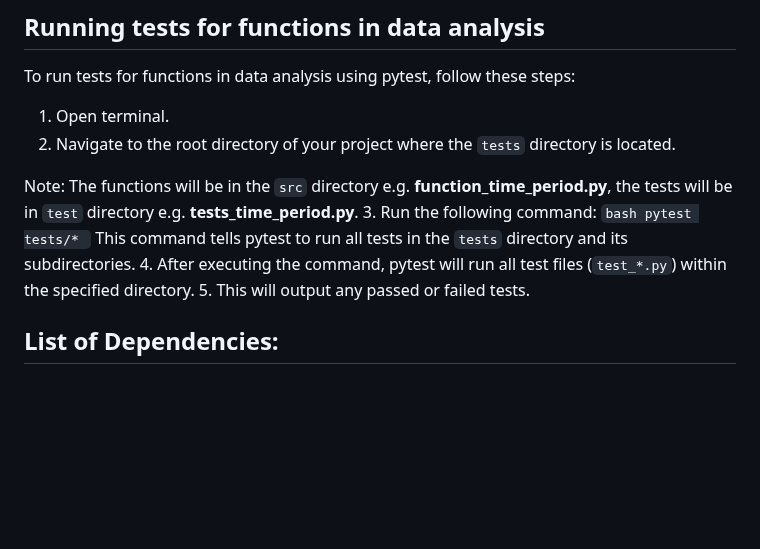
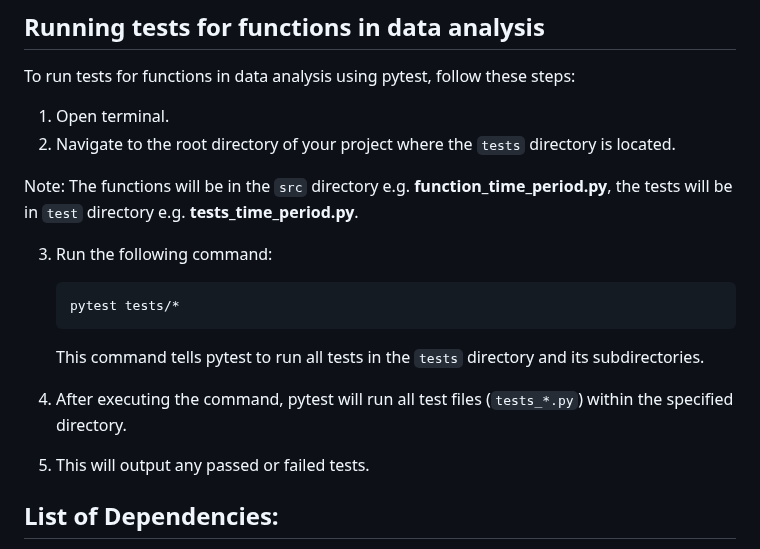
Before and after one commit to DSCI-310-2024/DSCI-310_group-10_crime-prediction, a Markdown page: README.md, the part around the change. Drawn GitHub-style; blank space fills up the shorter version.

Commit message:
Update README.md
format update numbering

````diff
--- a/README.md
+++ b/README.md
@@ -59,12 +59,14 @@ To run tests for functions in data analysis using pytest, follow these steps:
 2. Navigate to the root directory of your project where the `tests` directory is located.
 
 Note: The functions will be in the `src` directory e.g. __function_time_period.py__, the tests will be in `test` directory e.g. __tests_time_period.py__.
+
 3. Run the following command:
     ```bash
     pytest tests/*
     ```
     This command tells pytest to run all tests in the `tests` directory and its subdirectories.
-4. After executing the command, pytest will run all test files (`test_*.py`) within the specified directory.
+
+4. After executing the command, pytest will run all test files (`tests_*.py`) within the specified directory.
 5. This will output any passed or failed tests.
 
 
````
